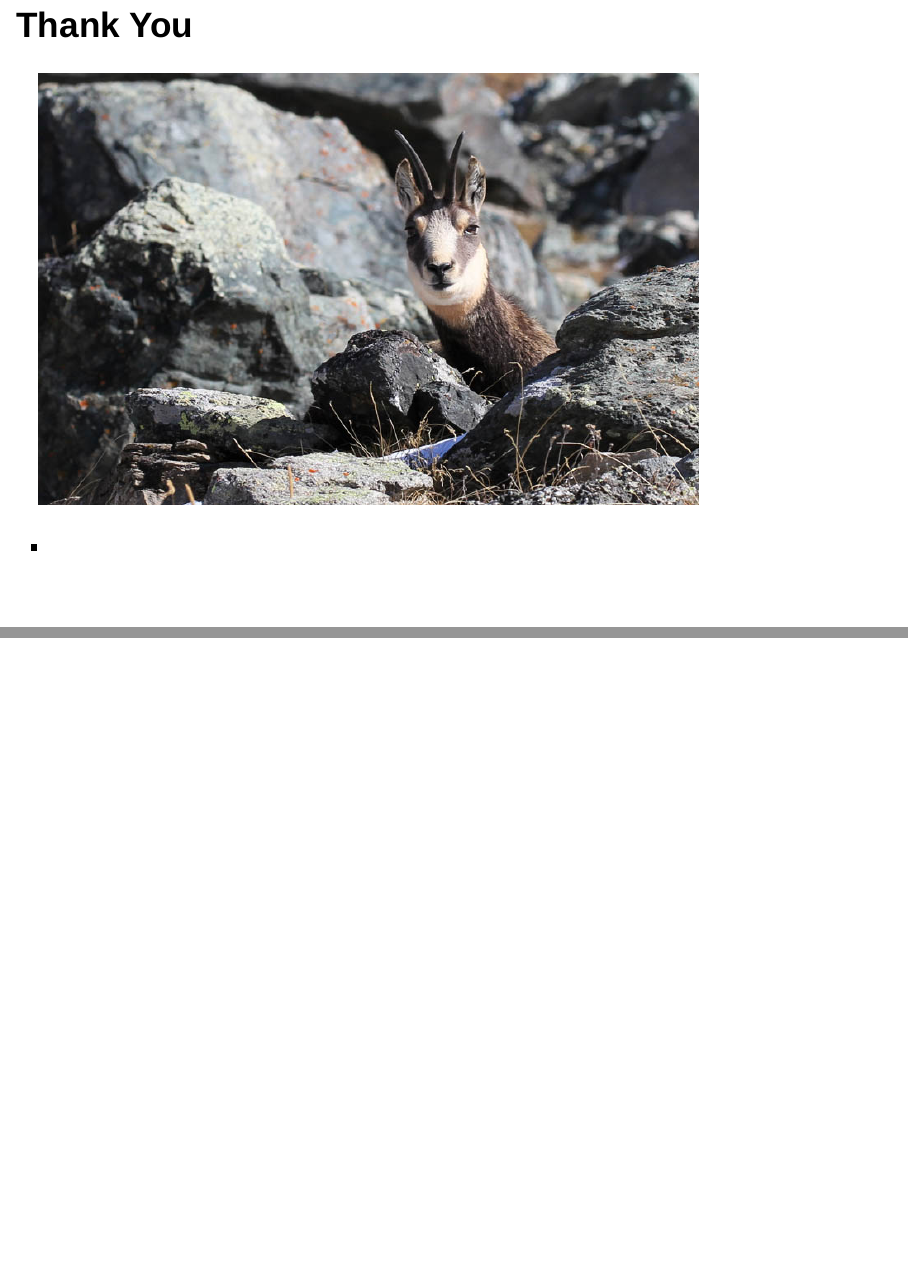
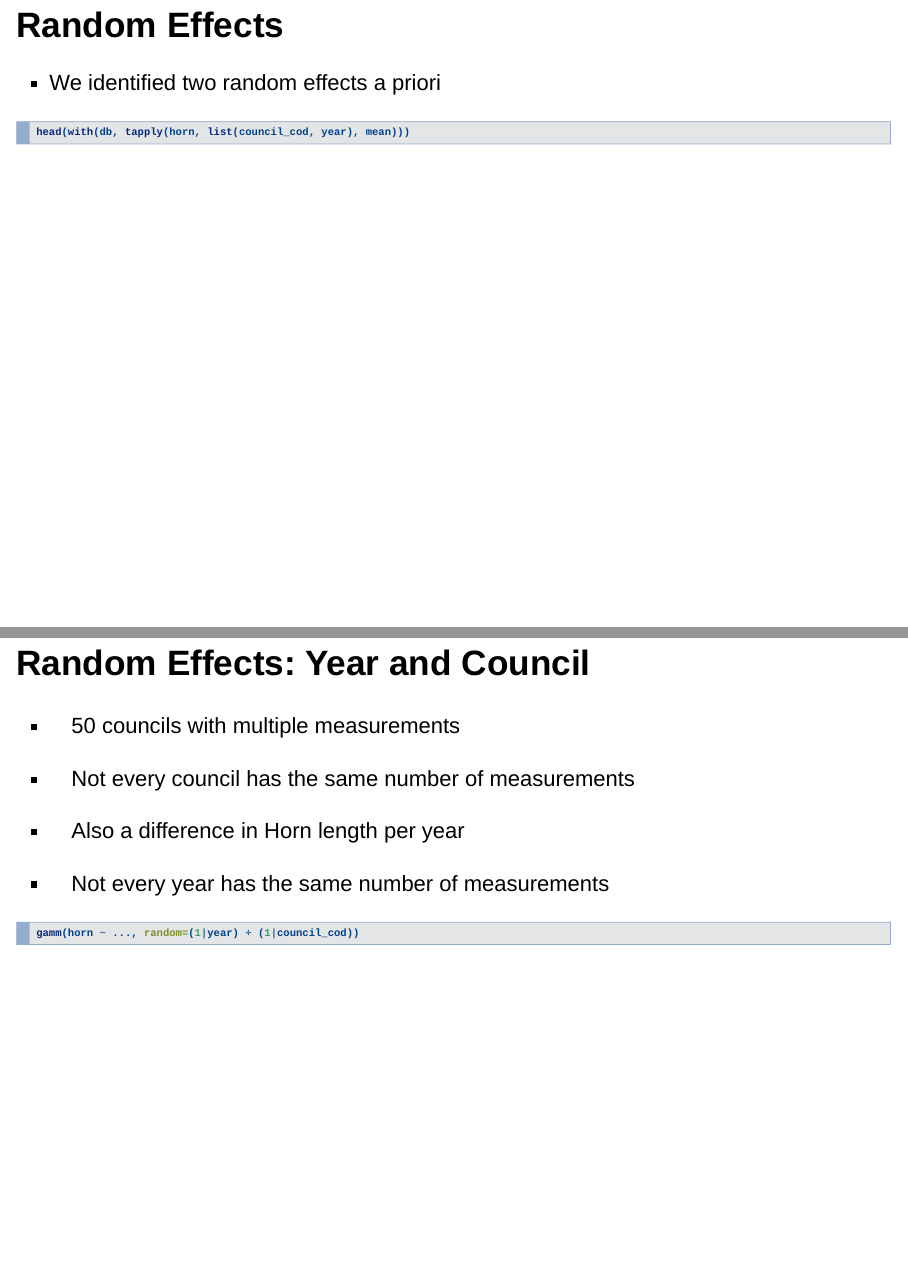
Before and after one commit to mattheo/chamois-horn, an R Markdown document (chamois_pres2.Rmd): pages 15 and 16 of 16 before the commit and pages 15 and 16 of 18 after it, joined at a grey line. Rendered offline with R 4.5, knitr and Pandoc, with nearby package versions; the code chunks are not run, so their results and figures are left out; drawn as Slidy slides in place of the format the file asks for.

Commit message:
adding slides to pres2

````diff
--- a/chamois_pres2.Rmd
+++ b/chamois_pres2.Rmd
@@ -3,6 +3,7 @@ title: "Chamois Horn size in Eastern Italian Alps"
 author: "Franz Johann, Liangwen He, Matthias Theobald"
 date: "10. Dezember 2015"
 output: ioslides_presentation
+font_adjustment: -1
 ---
 ```{r echo=FALSE, include=FALSE}
 library(mgcv)
@@ -141,6 +142,26 @@ vis.gam(fgam2, theta=60, phi=15, main="Hornlength ~ s(Weight, Julian day)")
 ## Data Exploration: Horn~ Elevation
 <img src="imgs/Loess_Horn_Ele.jpeg" width="800">
 
+## Random Effects
+
+- We identified two random effects a priori
+
+```{r}
+head(with(db, tapply(horn, list(council_cod, year), mean)))
+```
+
+## Random Effects: Year and Council
+- 50 councils with multiple measurements
+- Not every council has the same number of measurements
+
+- Also a difference in Horn length per year
+- Not every year has the same number of measurements
+
+```{r eval=FALSE}
+gamm(horn ~ ..., random=(1|year) + (1|council_cod))
+```
+
+
 ## Thank You
 <img src="imgs/chamois2.jpg" width="800">
 
````
